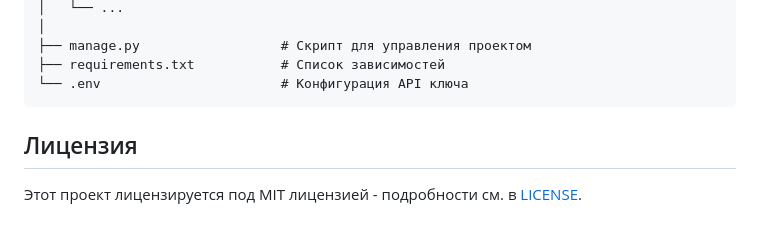
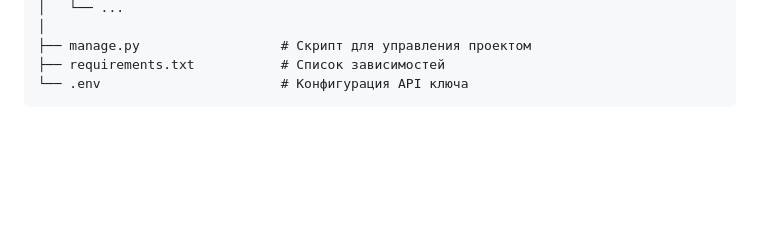
Before and after one commit to SpirinW/Django, a Markdown page: currency_converter/README.md, the part around the change. Drawn GitHub-style; blank space fills up the shorter version.

````diff
--- a/currency_converter/README.md
+++ b/currency_converter/README.md
@@ -85,7 +85,3 @@ currency_converter/
 ├── requirements.txt           # Список зависимостей
 └── .env                       # Конфигурация API ключа
 ```
-
-## Лицензия
-
-Этот проект лицензируется под MIT лицензией - подробности см. в [LICENSE](LICENSE).
````
